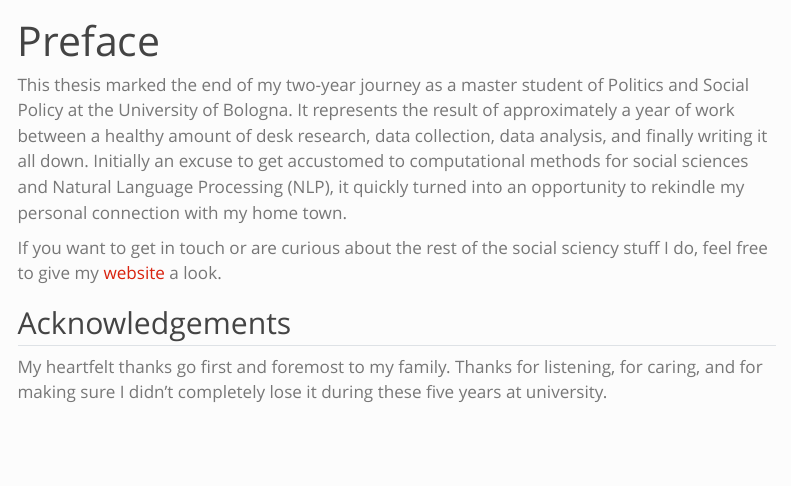
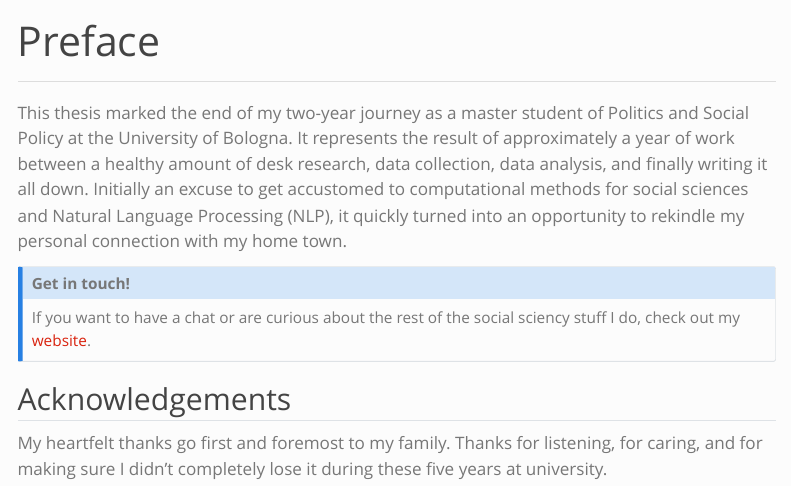
Before and after one commit to lorMatt/Master-thesis, a Quarto document (index.qmd): the page in a window 1100 px wide, from its top. Rendered offline with R 4.5, knitr and Pandoc in place of Quarto, with nearby package versions; menus at the side of the page are left out.

```diff
--- a/_quarto.yml
+++ b/_quarto.yml
@@ -7,22 +7,22 @@
   subtitle: "Environmental policy in Umbria"
   author:
     - name: "Lorenzo Mattioli"
-      affiliations:
-    - name: "Alma Mater Studiorum - Università di Bologna"
-      department: "SPS - Scienze Politiche e Sociali"
-
-  keyword: 'social stratification'
-  date: "2/24/2025"
-  # cover-image: cover.png
+    - name: 'Marco Albertini (supervisor)'
+    - name: 'Arianna Tassinari (co-supervisor)'
+  date: "7/18/2025"
   search: true
-  downloads: [pdf, epub]
-  repo-url: 'https://github.com/stars/lorMatt/lists/lm-and-public-opinion-in-umbria'
   navbar:
     left:
       - text: My blog
         href: https://lormatt.github.io/
-
-
+      - icon: github
+        href: https://github.com/stars/lorMatt/lists/lm-and-public-opinion-in-umbria
+      - icon: download
+        menu:
+          - text: "<i class='bi bi-file-earmark-pdf'></i> Download PDF"
+            href: Trajectories-of-local-development-and-public-opinion.pdf
+          - text: "<i class='bi bi-book'></i> Download EPUB"
+            href: Trajectories-of-local-development-and-public-opinion.epub
   chapters:
     - index.qmd
     - intro.qmd
--- a/index.qmd
+++ b/index.qmd
@@ -1,9 +1,16 @@
 ---
 title: Preface
 ---
+
+------------------------------------------------------------------------
+
 This thesis marked the end of my two-year journey as a master student of Politics and Social Policy at the University of Bologna. It represents the result of approximately a year of work between a healthy amount of desk research, data collection, data analysis, and finally writing it all down. Initially an excuse to get accustomed to computational methods for social sciences and Natural Language Processing (NLP), it quickly turned into an opportunity to rekindle my personal connection with my home town.
 
-If you want to get in touch or are curious about the rest of the social sciency stuff I do, feel free to give my [website](https://lormatt.github.io/) a look.
+::: {.callout-note appearance="simple"}
+## Get in touch!
+
+If you want to have a chat or are curious about the rest of the social sciency stuff I do, check out my [website](https://lormatt.github.io/).
+:::
 
 ## Acknowledgements {.unnumbered}
 
```
Also changed, not shown: results_discussion.qmd (+2 -2 lines), docs/search.json, _quarto.yml (4 more changed lines), 14 other files.
